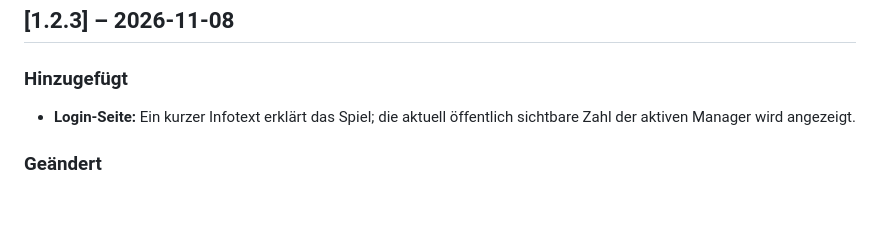
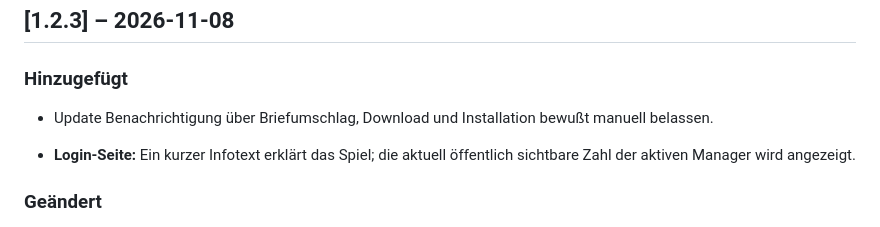
Before and after one commit to barezi5527/OnlineSoccer-Download, a Markdown page: CHANGELOG.md, the part around the change. GitHub-like rendering; blank space fills up the shorter version.

Commit message:
Aktualisieren von CHANGELOG.md

```diff
--- a/CHANGELOG.md
+++ b/CHANGELOG.md
@@ -17,6 +17,8 @@ Noch nichts. Die nächste Version wird hier vorbereitet.
 ## [1.2.3] – 2026-11-08
 
 ### Hinzugefügt
+
+- Update Benachrichtigung über Briefumschlag, Download und Installation bewußt manuell belassen.
 
 - **Login-Seite:** Ein kurzer Infotext erklärt das Spiel; die aktuell öffentlich
   sichtbare Zahl der aktiven Manager wird angezeigt.
```
